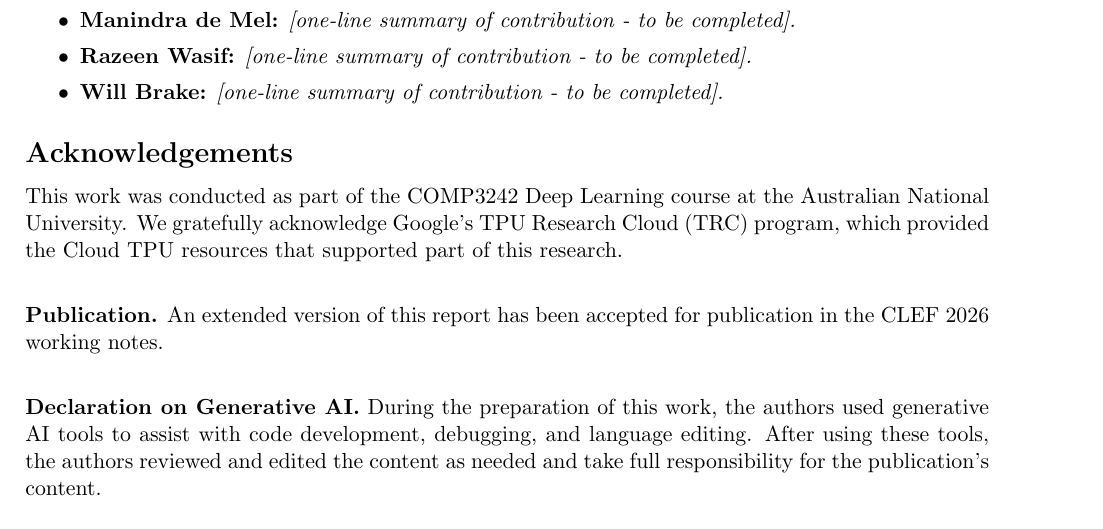
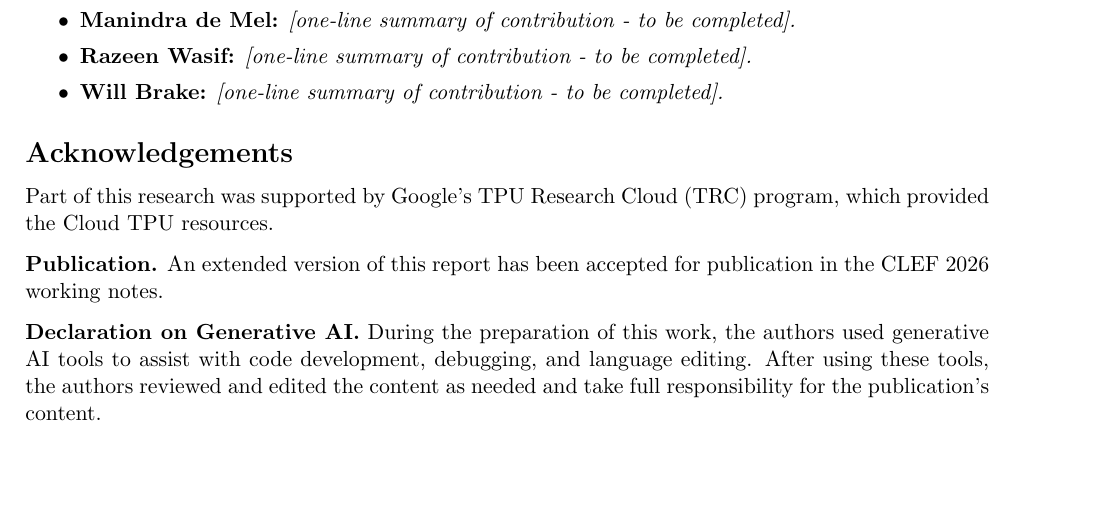
Before and after one commit to arm-wision/arm-wision.github.io, a LaTeX thesis (report_university/main.tex, which reads report_university/0-acknowledgements.tex): part of page 1 of 18, cut so that both start at the same text, the shorter picture padded with empty space. Compiled offline with pdfLaTeX.

Commit message:
make minor changes

```diff
--- a/report_university/0-acknowledgements.tex
+++ b/report_university/0-acknowledgements.tex
@@ -1,16 +1,11 @@
 \chapter*{Acknowledgements}
 
-This work was conducted as part of the COMP3242 Deep Learning course at the
-Australian National University. We gratefully acknowledge Google's TPU Research
-Cloud (TRC) program, which provided the Cloud TPU resources that supported part
-of this research.
+Part of this research was supported by Google's TPU Research Cloud (TRC) program, which provided the Cloud TPU resources.
 
-\bigskip
-\noindent\textbf{Publication.} An extended version of this report has been
+\textbf{Publication.} An extended version of this report has been
 accepted for publication in the CLEF~2026 working notes.
 
-\bigskip
-\noindent\textbf{Declaration on Generative AI.}
+\textbf{Declaration on Generative AI.}
 During the preparation of this work, the authors used generative AI tools to
 assist with code development, debugging, and language editing. After using these
 tools, the authors reviewed and edited the content as needed and take full
```
Also changed, not shown: report_university/0-titlepage.tex (+1 -0 lines), report_university/configuration.tex (+4 -1 lines).
